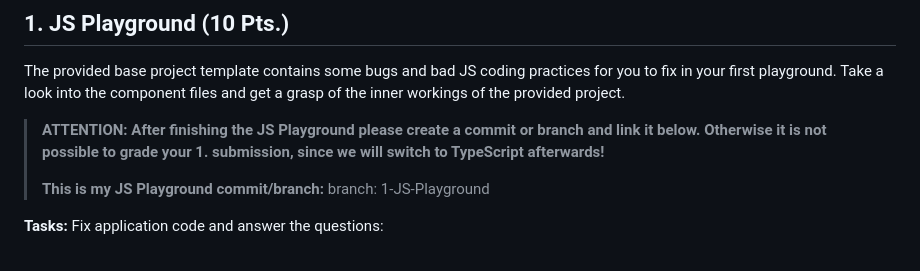
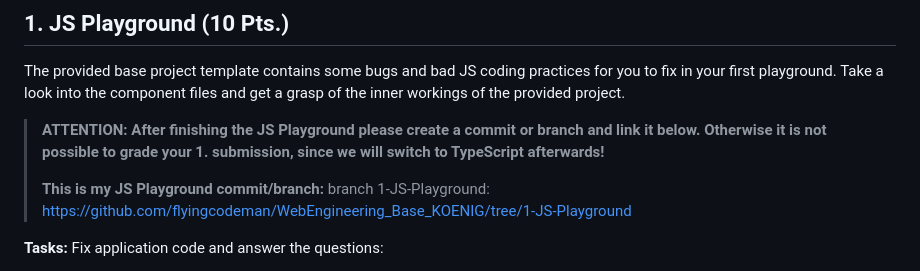
Before and after one commit to flyingcodeman/WebEngineering_Base_KOENIG, a Markdown page: README.md, the part around the change. Rendered like a GitHub page.

Commit message:
Added the  branch link for assignment 1

```diff
--- a/README.md
+++ b/README.md
@@ -43,7 +43,7 @@ Submit your coding repository link in Moodle. Send me an invitation to your repo
 The provided base project template contains some bugs and bad JS coding practices for you to fix in your first playground. Take a look into the component files and get a grasp of the inner workings of the provided project.
 > **ATTENTION: After finishing the JS Playground please create a commit or branch and link it below. Otherwise it is not possible to grade your 1. submission, since we will switch to TypeScript afterwards!**
 >
-> **This is my JS Playground commit/branch:** branch: 1-JS-Playground
+> **This is my JS Playground commit/branch:** branch 1-JS-Playground: https://github.com/flyingcodeman/WebEngineering_Base_KOENIG/tree/1-JS-Playground
 
 **Tasks:**
 Fix application code and answer the questions:
```
